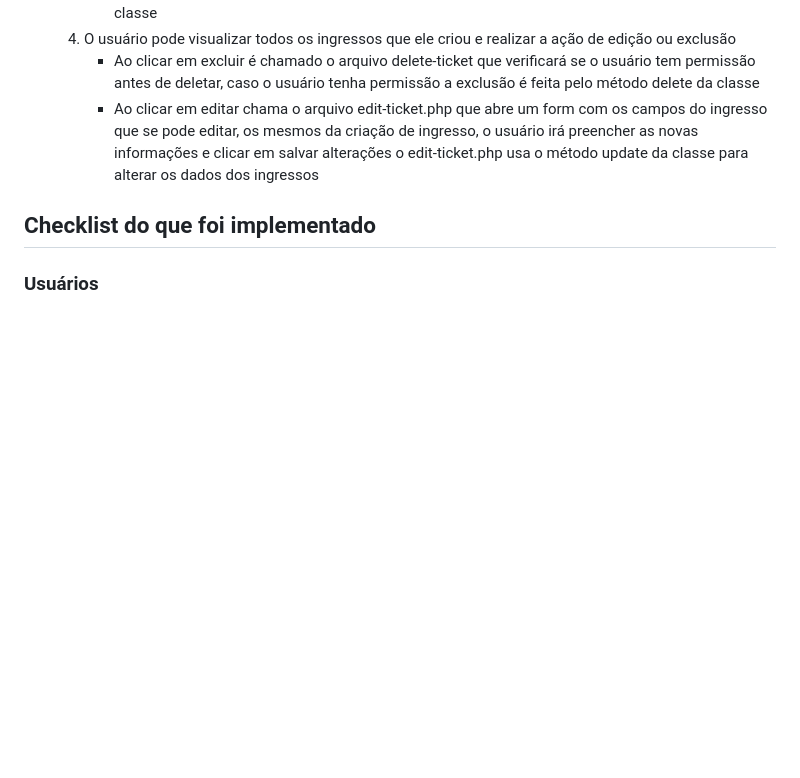
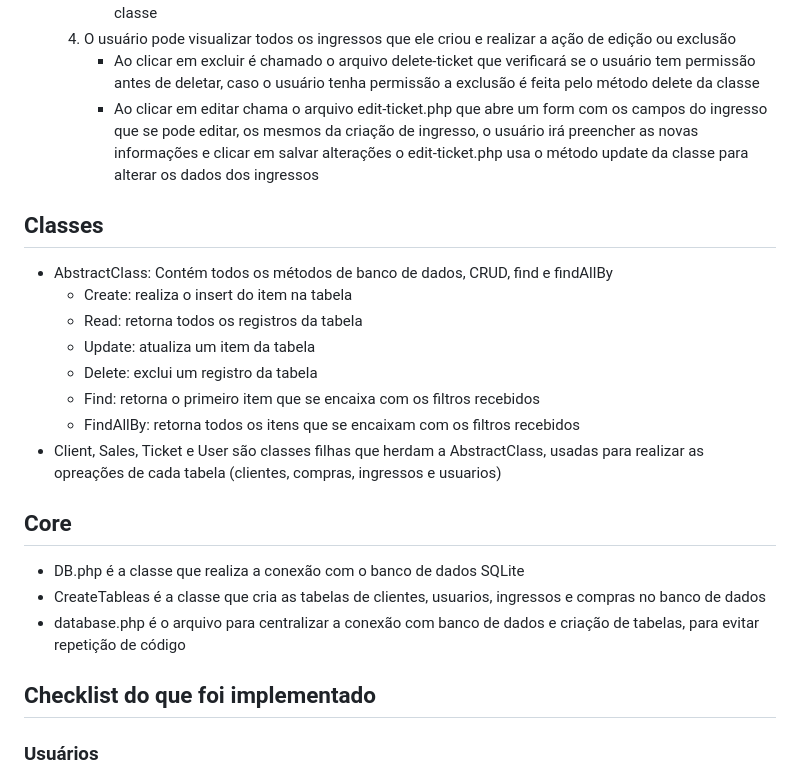
Before and after one commit to joao-bettu/Ticket-Sales, a Markdown page: README.md, the part around the change. Rendered like a GitHub page; blank space fills up the shorter version.

Commit message:
Concluído documentação

```diff
--- a/README.md
+++ b/README.md
@@ -75,6 +75,21 @@
         - Ao clicar em excluir é chamado o arquivo delete-ticket que verificará se o usuário tem permissão antes de deletar, caso o usuário tenha permissão a exclusão é feita pelo método delete da classe
         - Ao clicar em editar chama o arquivo edit-ticket.php que abre um form com os campos do ingresso que se pode editar, os mesmos da criação de ingresso, o usuário irá preencher as novas informações e clicar em salvar alterações o edit-ticket.php usa o método update da classe para alterar os dados dos ingressos
 
+## Classes
+- AbstractClass: Contém todos os métodos de banco de dados, CRUD, find e findAllBy
+    - Create: realiza o insert do item na tabela
+    - Read: retorna todos os registros da tabela
+    - Update: atualiza um item da tabela
+    - Delete: exclui um registro da tabela
+    - Find: retorna o primeiro item que se encaixa com os filtros recebidos
+    - FindAllBy: retorna todos os itens que se encaixam com os filtros recebidos
+- Client, Sales, Ticket e User são classes filhas que herdam a AbstractClass, usadas para realizar as opreações de cada tabela (clientes, compras, ingressos e usuarios)
+
+## Core
+- DB.php é a classe que realiza a conexão com o banco de dados SQLite
+- CreateTableas é a classe que cria as tabelas de clientes, usuarios, ingressos e compras no banco de dados
+- database.php é o arquivo para centralizar a conexão com banco de dados e criação de tabelas, para evitar repetição de código
+
 ## Checklist do que foi implementado
 ### Usuários
 
```
